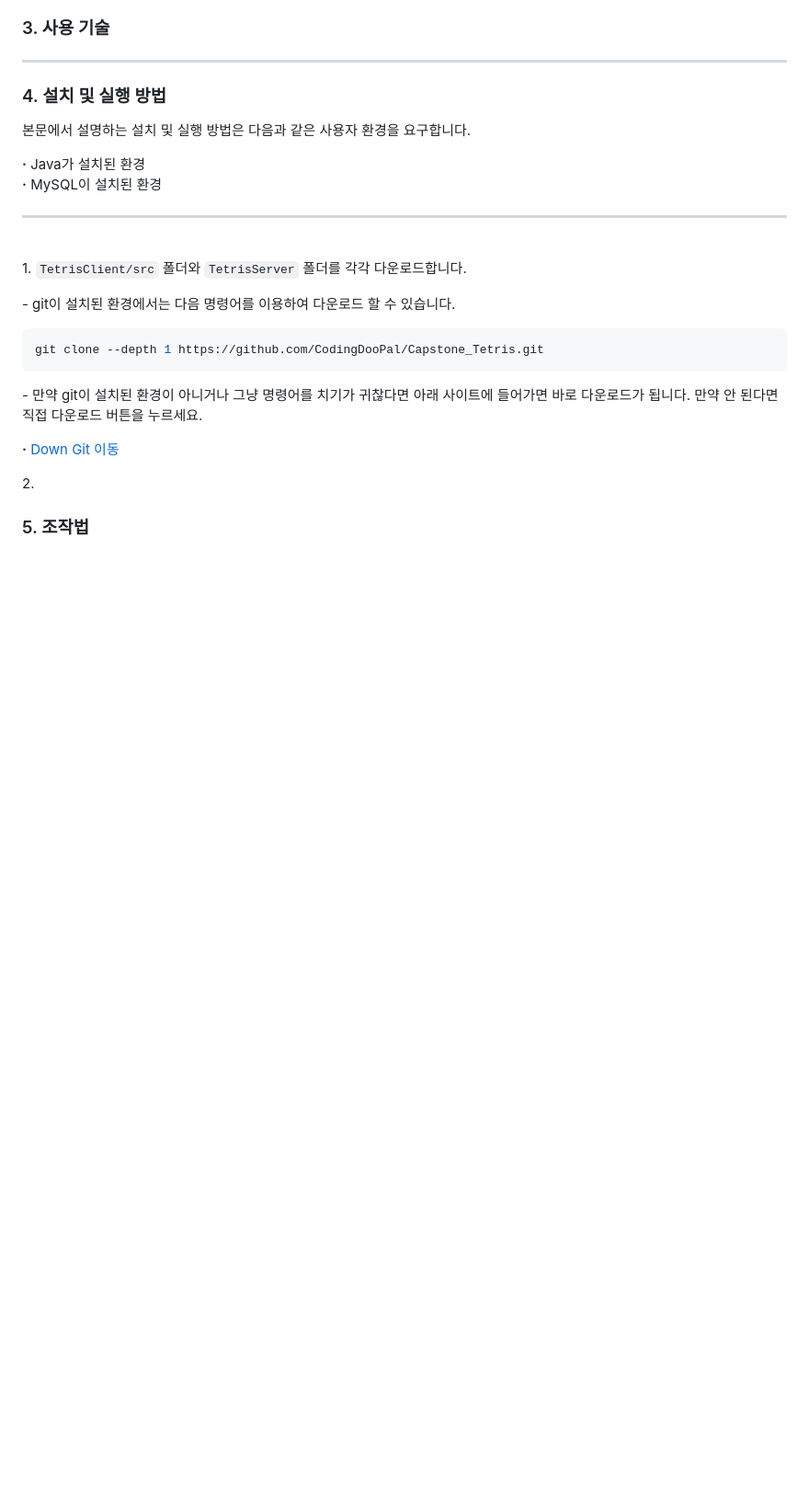
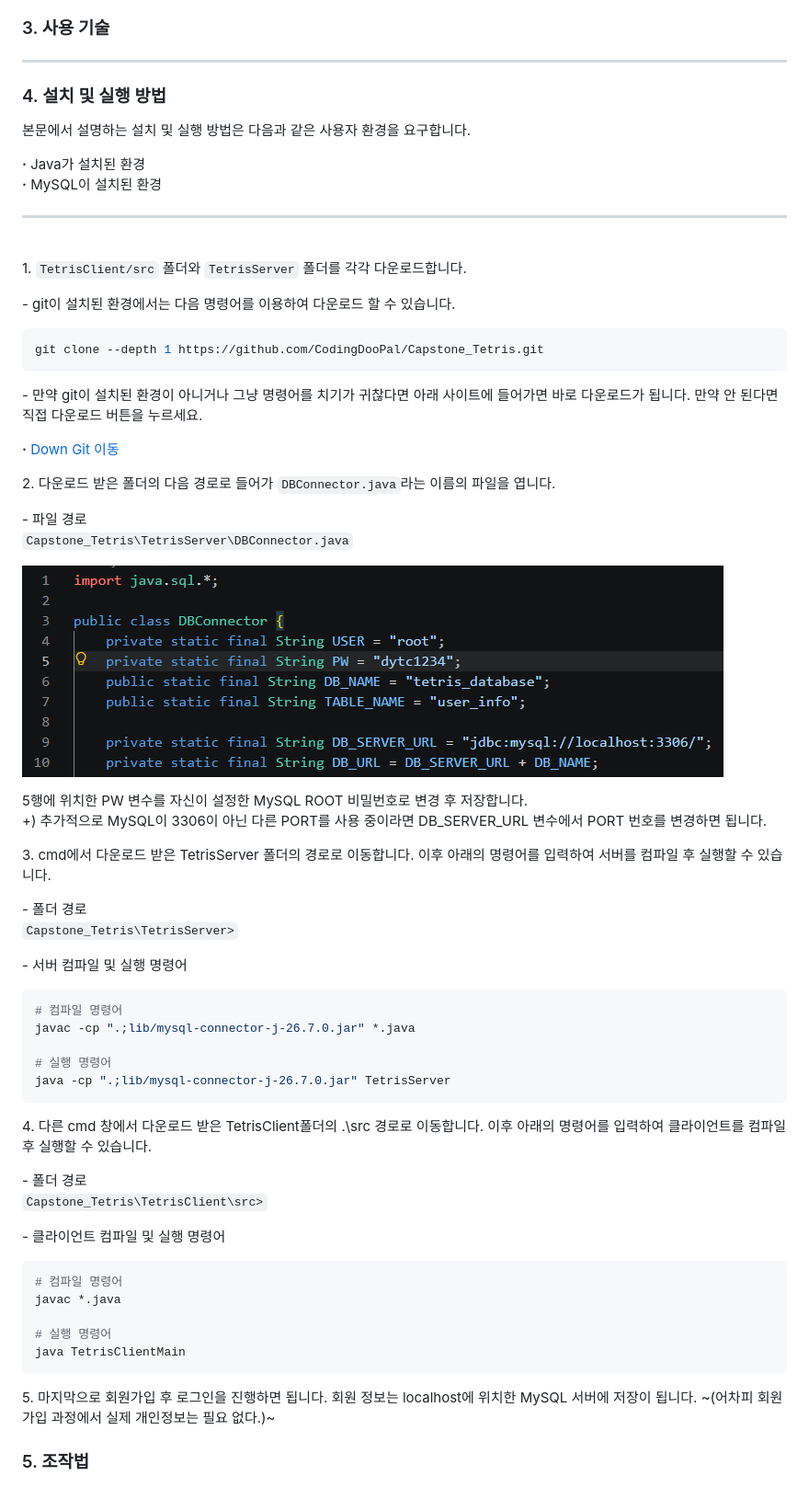
Before and after one commit to CodingDooPal/Capstone_Tetris, a Markdown page: README.md, the part around the change. Shown at 92% size. GitHub-like rendering; pictures changed too: DBConnector.png (added); blank space fills up the shorter version.

````diff
--- a/README.md
+++ b/README.md
@@ -41,8 +41,47 @@ git clone --depth 1 https://github.com/CodingDooPal/Capstone_Tetris.git
 
 **·** [Down Git 이동](https://downgit.github.io/#/home?url=https:%2F%2Fgithub.com%2FCodingDooPal%2FCapstone_Tetris%2Ftree%2Fmain)<br>
 
-2\.
+2\. 다운로드 받은 폴더의 다음 경로로 들어가 `DBConnector.java`라는 이름의 파일을 엽니다.
 
+\- 파일 경로<br>
+`Capstone_Tetris\TetrisServer\DBConnector.java`
+
+![DBConnector.png](DBConnector.png)<br>
+
+5행에 위치한 PW 변수를 자신이 설정한 MySQL ROOT 비밀번호로 변경 후 저장합니다.<br>
++) 추가적으로 MySQL이 3306이 아닌 다른 PORT를 사용 중이라면 DB_SERVER_URL 변수에서 PORT 번호를 변경하면 됩니다.
+
+3\. cmd에서 다운로드 받은 TetrisServer 폴더의 경로로 이동합니다. 이후 아래의 명령어를 입력하여 서버를 컴파일 후 실행할 수 있습니다.<br>
+
+\- 폴더 경로<br>
+`Capstone_Tetris\TetrisServer>`
+
+\- 서버 컴파일 및 실행 명령어
+
+```bash
+# 컴파일 명령어
+javac -cp ".;lib/mysql-connector-j-26.7.0.jar" *.java
+
+# 실행 명령어
+java -cp ".;lib/mysql-connector-j-26.7.0.jar" TetrisServer
+```
+
+4\. 다른 cmd 창에서 다운로드 받은 TetrisClient폴더의 .\src 경로로 이동합니다. 이후 아래의 명령어를 입력하여 클라이언트를 컴파일 후 실행할 수 있습니다.
+
+\- 폴더 경로<br>
+`Capstone_Tetris\TetrisClient\src>`
+
+\- 클라이언트 컴파일 및 실행 명령어
+
+```bash
+# 컴파일 명령어
+javac *.java
+
+# 실행 명령어
+java TetrisClientMain
+```
+
+5\. 마지막으로 회원가입 후 로그인을 진행하면 됩니다. 회원 정보는 localhost에 위치한 MySQL 서버에 저장이 됩니다. ~(어차피 회원가입 과정에서 실제 개인정보는 필요 없다.)~
 
 
 
````
Also changed, not shown: 1 other file.
